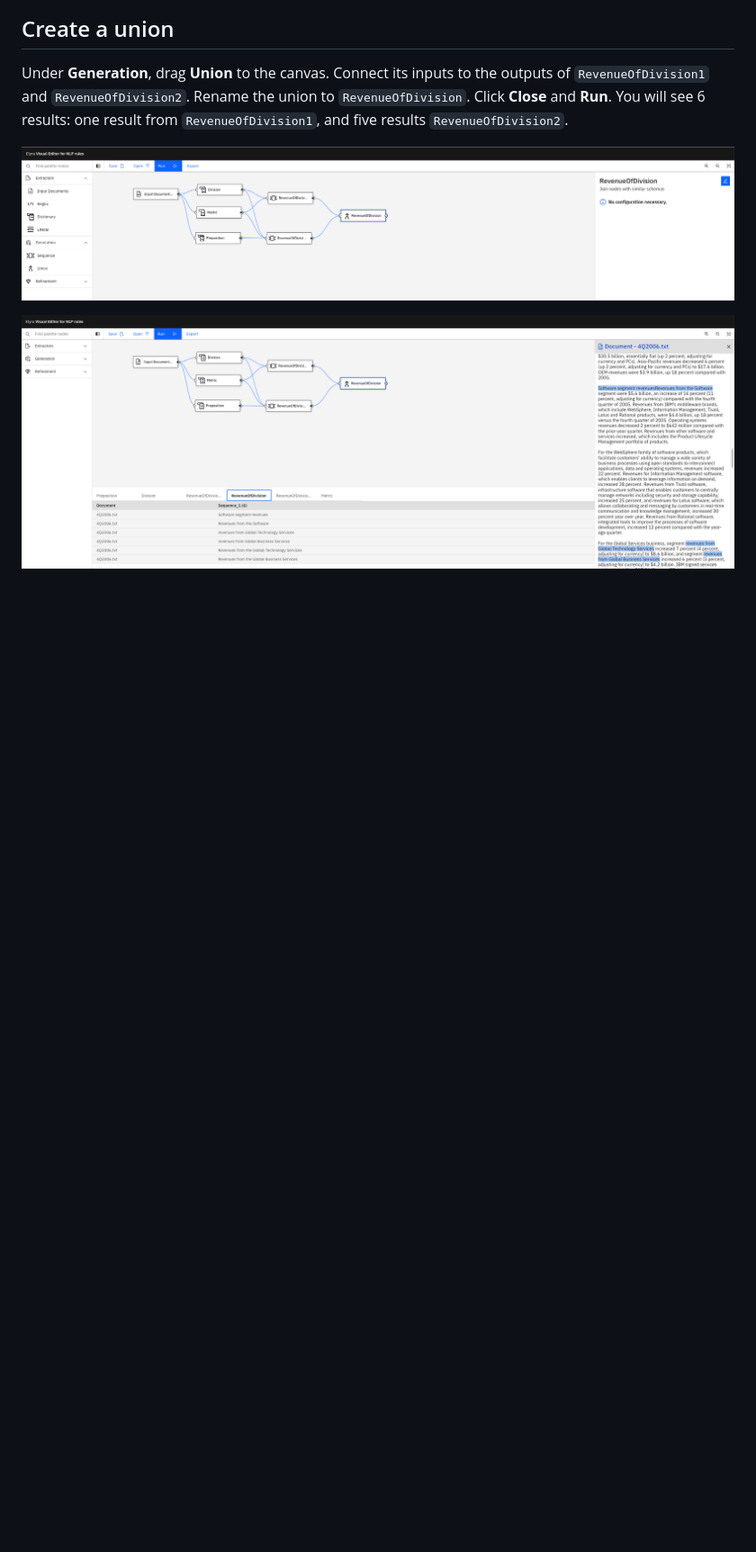
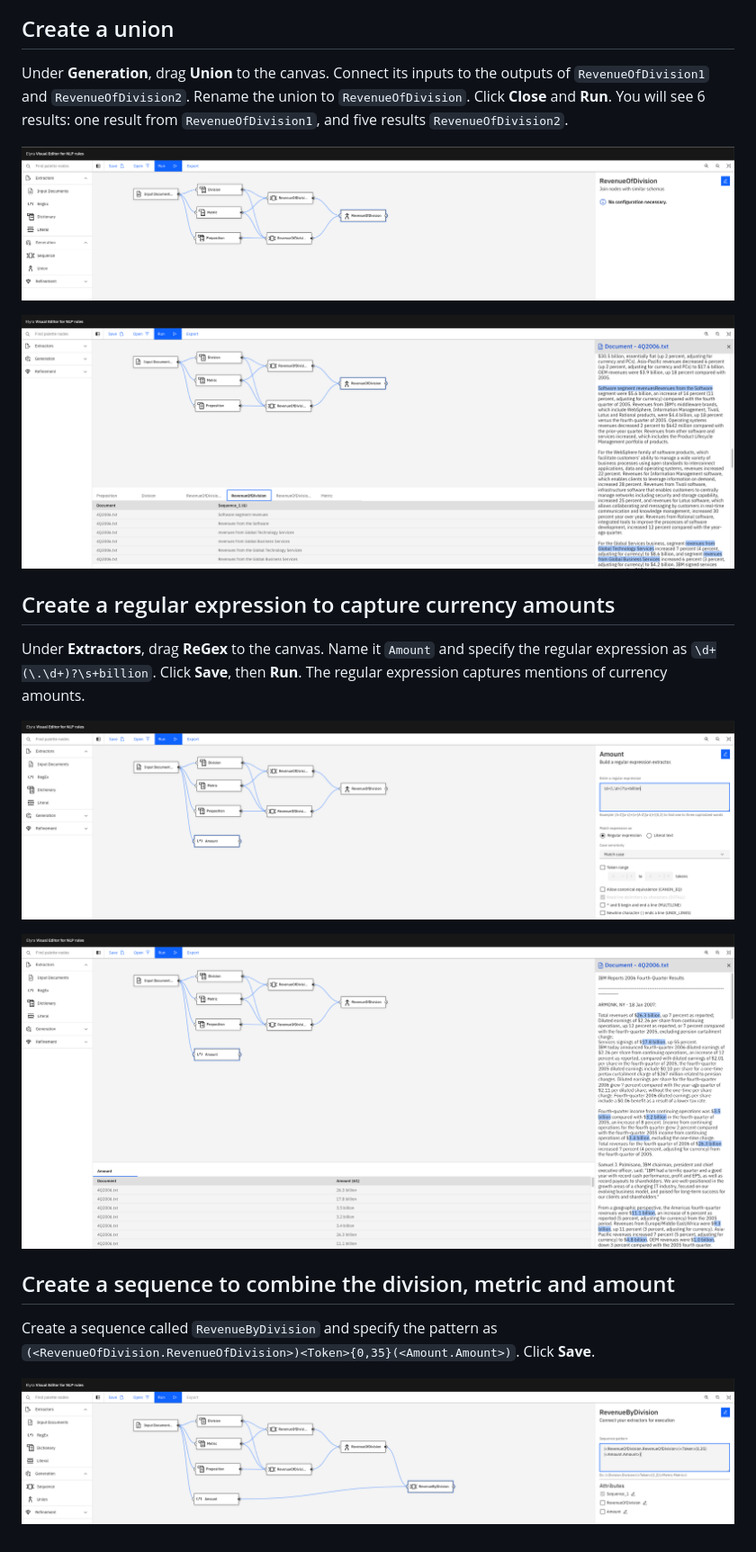
Before and after one commit to CODAIT/nlp-editor, a Markdown page: tutorial.md, the part around the change. Shown at 90% size. Rendered like a GitHub page; pictures changed too: images/tutorial_amount.png (added), images/tutorial_amount_run.png (added), images/tutorial_revbydiv.png (added); blank space fills up the shorter version.

Commit message:
:book: Continue tutorial

```diff
--- a/tutorial.md
+++ b/tutorial.md
@@ -79,3 +79,19 @@ You will see 6 results: one result from `RevenueOfDivision1`, and five results `
 ![Create a union](images/tutorial_revofdiv.png)
 
 ![Running a union](images/tutorial_revofdiv_run.png)
+
+## Create a regular expression to capture currency amounts
+
+Under **Extractors**, drag **ReGex** to the canvas. Name it `Amount` and specify the regular expression as `\d+(\.\d+)?\s+billion`.
+Click **Save**, then **Run**.
+The regular expression captures mentions of currency amounts.
+
+![Creating a regular expression](images/tutorial_amount.png)
+
+![Running a regular expression](images/tutorial_amount_run.png)
+
+## Create a sequence to combine the division, metric and amount
+
+Create a sequence called `RevenueByDivision` and specify the pattern as `(<RevenueOfDivision.RevenueOfDivision>)<Token>{0,35}(<Amount.Amount>)`. Click **Save**.
+
+![Combining division, metric and amount](images/tutorial_revbydiv.png)
```
Also changed, not shown: README.md (+1 -1 lines).
